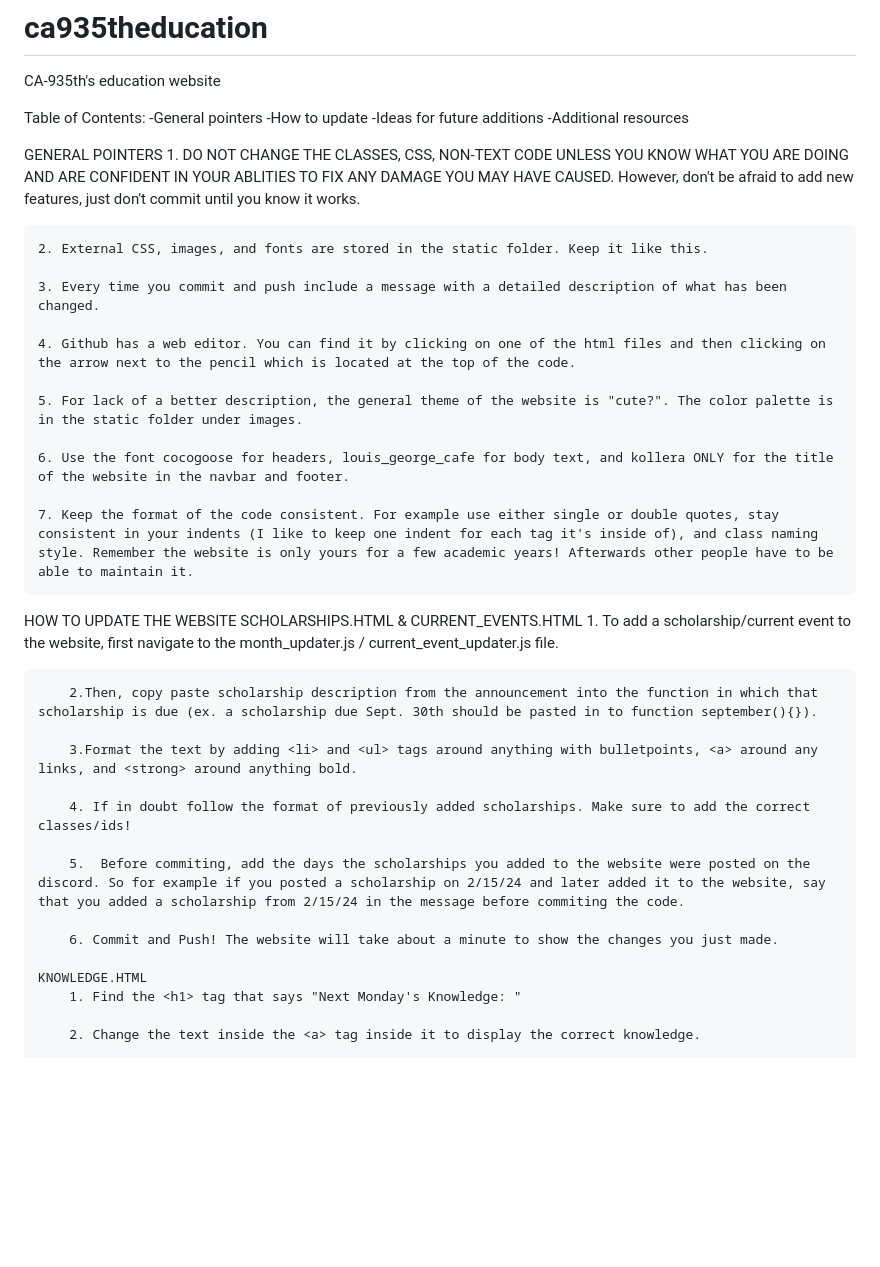
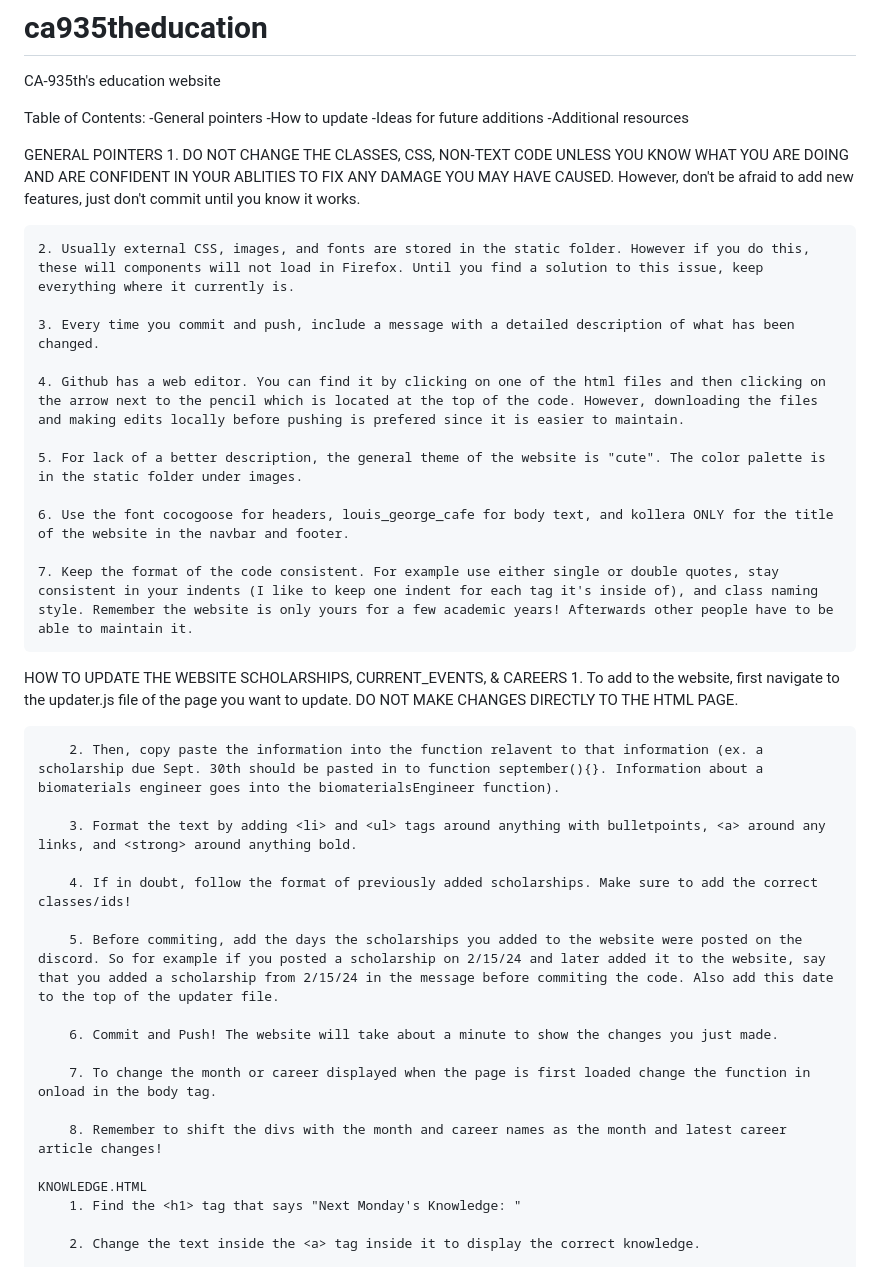
Before and after one commit to educationafjrotc/ca935theducation, a Markdown page: README.md, the part around the change. Drawn GitHub-style; blank space fills up the shorter version.

```diff
--- a/README.md
+++ b/README.md
@@ -10,13 +10,13 @@ Table of Contents:
 GENERAL POINTERS
     1. DO NOT CHANGE THE CLASSES, CSS, NON-TEXT CODE UNLESS YOU KNOW WHAT YOU ARE DOING AND ARE CONFIDENT IN YOUR ABLITIES TO FIX ANY DAMAGE YOU MAY HAVE CAUSED. However, don't be afraid to add new features, just don't commit until you know it works.
 
-    2. External CSS, images, and fonts are stored in the static folder. Keep it like this.
+    2. Usually external CSS, images, and fonts are stored in the static folder. However if you do this, these will components will not load in Firefox. Until you find a solution to this issue, keep everything where it currently is.
 
-    3. Every time you commit and push include a message with a detailed description of what has been changed.
+    3. Every time you commit and push, include a message with a detailed description of what has been changed.
 
-    4. Github has a web editor. You can find it by clicking on one of the html files and then clicking on the arrow next to the pencil which is located at the top of the code.
+    4. Github has a web editor. You can find it by clicking on one of the html files and then clicking on the arrow next to the pencil which is located at the top of the code. However, downloading the files and making edits locally before pushing is prefered since it is easier to maintain.
 
-    5. For lack of a better description, the general theme of the website is "cute?". The color palette is in the static folder under images.
+    5. For lack of a better description, the general theme of the website is "cute". The color palette is in the static folder under images.
 
     6. Use the font cocogoose for headers, louis_george_cafe for body text, and kollera ONLY for the title of the website in the navbar and footer.
 
@@ -24,18 +24,22 @@ GENERAL POINTERS
 
 
 HOW TO UPDATE THE WEBSITE
-    SCHOLARSHIPS.HTML & CURRENT_EVENTS.HTML
-        1. To add a scholarship/current event to the website, first navigate to the month_updater.js / current_event_updater.js file.
+    SCHOLARSHIPS, CURRENT_EVENTS, & CAREERS
+        1. To add to the website, first navigate to the updater.js file of the page you want to update. DO NOT MAKE CHANGES DIRECTLY TO THE HTML PAGE.
 
-        2.Then, copy paste scholarship description from the announcement into the function in which that scholarship is due (ex. a scholarship due Sept. 30th should be pasted in to function september(){}).
+        2. Then, copy paste the information into the function relavent to that information (ex. a scholarship due Sept. 30th should be pasted in to function september(){}. Information about a biomaterials engineer goes into the biomaterialsEngineer function).
 
-        3.Format the text by adding <li> and <ul> tags around anything with bulletpoints, <a> around any links, and <strong> around anything bold.
+        3. Format the text by adding <li> and <ul> tags around anything with bulletpoints, <a> around any links, and <strong> around anything bold.
 
-        4. If in doubt follow the format of previously added scholarships. Make sure to add the correct classes/ids!
+        4. If in doubt, follow the format of previously added scholarships. Make sure to add the correct classes/ids!
 
-        5.  Before commiting, add the days the scholarships you added to the website were posted on the discord. So for example if you posted a scholarship on 2/15/24 and later added it to the website, say that you added a scholarship from 2/15/24 in the message before commiting the code.
+        5. Before commiting, add the days the scholarships you added to the website were posted on the discord. So for example if you posted a scholarship on 2/15/24 and later added it to the website, say that you added a scholarship from 2/15/24 in the message before commiting the code. Also add this date to the top of the updater file.
 
         6. Commit and Push! The website will take about a minute to show the changes you just made.
+
+        7. To change the month or career displayed when the page is first loaded change the function in onload in the body tag.
+
+        8. Remember to shift the divs with the month and career names as the month and latest career article changes!
 
     KNOWLEDGE.HTML
         1. Find the <h1> tag that says "Next Monday's Knowledge: "
```
